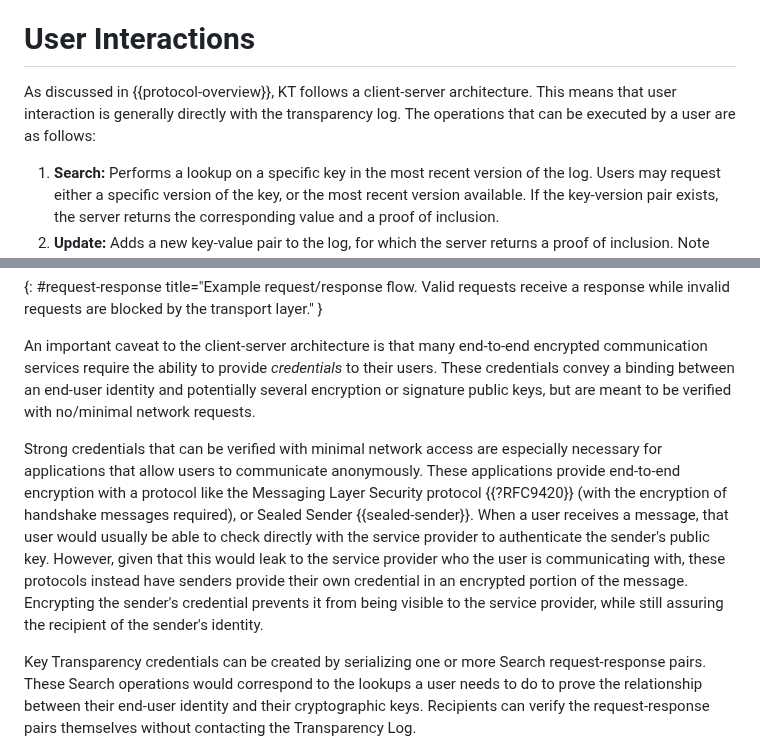
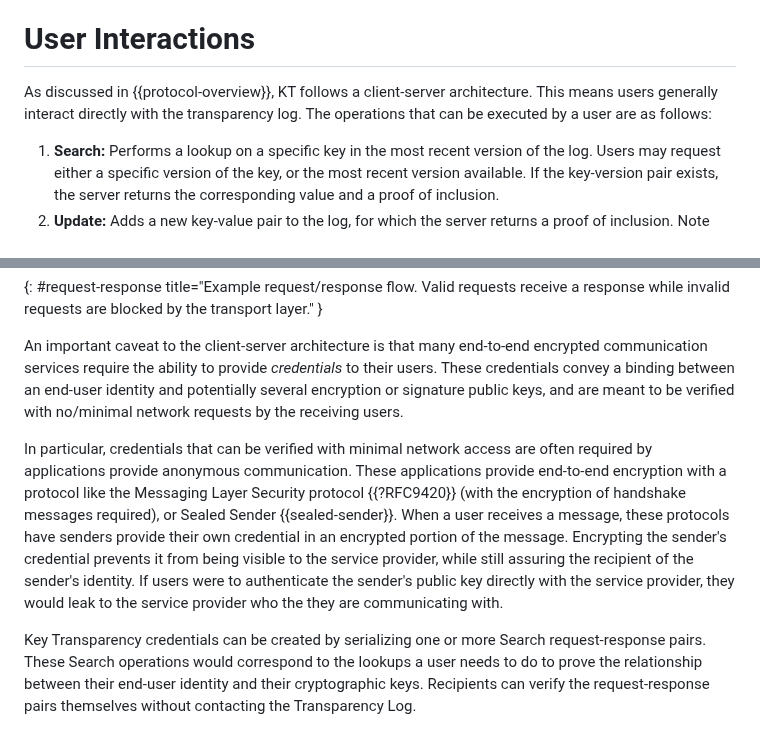
Before and after one commit to ietf-wg-keytrans/draft-arch, a Markdown page: draft-ietf-keytrans-architecture.md, 2 parts joined by grey strips. Rendered like a GitHub page.

Commit message:
Apply suggestions from code review
Co-authored-by: Felix Linker <linkerfelix@gmail.com>

```diff
--- a/draft-ietf-keytrans-architecture.md
+++ b/draft-ietf-keytrans-architecture.md
@@ -160,7 +160,7 @@ reason for rejection, is left to the application.
 # User Interactions
 
 As discussed in {{protocol-overview}}, KT follows a client-server architecture.
-This means that user interaction is generally directly with the transparency log. The
+This means users generally interact directly with the transparency log. The
 operations that can be executed by a user are as follows:
 
 1. **Search:** Performs a lookup on a specific key in the most recent version of
@@ -207,21 +207,20 @@ receive a response while invalid requests are blocked by the transport layer." }
 An important caveat to the client-server architecture is that many end-to-end
 encrypted communication services require the ability to provide *credentials* to
 their users. These credentials convey a binding between an end-user identity and
-potentially several encryption or signature public keys, but are meant to be
-verified with no/minimal network requests.
+potentially several encryption or signature public keys, and are meant to be
+verified with no/minimal network requests by the receiving users.
 
-Strong credentials that can be verified with minimal network access are
-especially necessary for applications that allow users to communicate
-anonymously. These applications provide end-to-end encryption with a protocol
+In particular, credentials that can be verified with minimal network access are
+often required by applications provide anonymous communication. These
+applications provide end-to-end encryption with a protocol
 like the Messaging Layer Security protocol {{?RFC9420}} (with the encryption of
 handshake messages required), or Sealed Sender {{sealed-sender}}. When a user
-receives a message, that user would usually be able to check directly with the
-service provider to authenticate the sender's public key. However, given that
-this would leak to the service provider who the user is communicating with,
-these protocols instead have senders provide their own credential in an
-encrypted portion of the message. Encrypting the sender's credential prevents it
-from being visible to the service provider, while still assuring the recipient
-of the sender's identity.
+receives a message, these protocols have senders provide their own credential in
+an encrypted portion of the message. Encrypting the sender's credential prevents
+it from being visible to the service provider, while still assuring the
+recipient of the sender's identity. If users were to authenticate the sender's
+public key directly with the service provider, they would leak to the service
+provider who the they are communicating with.
 
 Key Transparency credentials can be created by serializing one or more Search
 request-response pairs. These Search operations would correspond to the lookups
```
